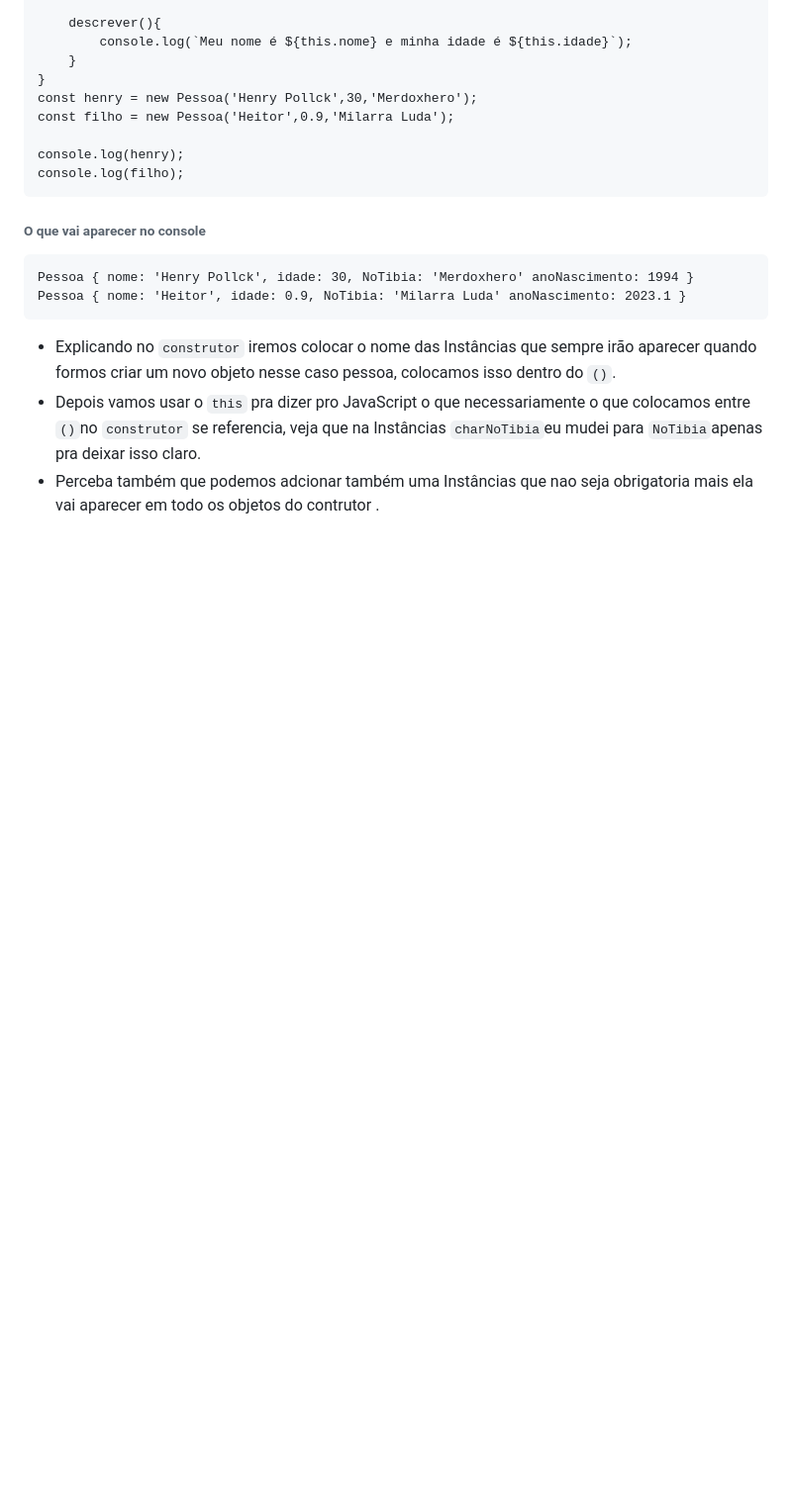
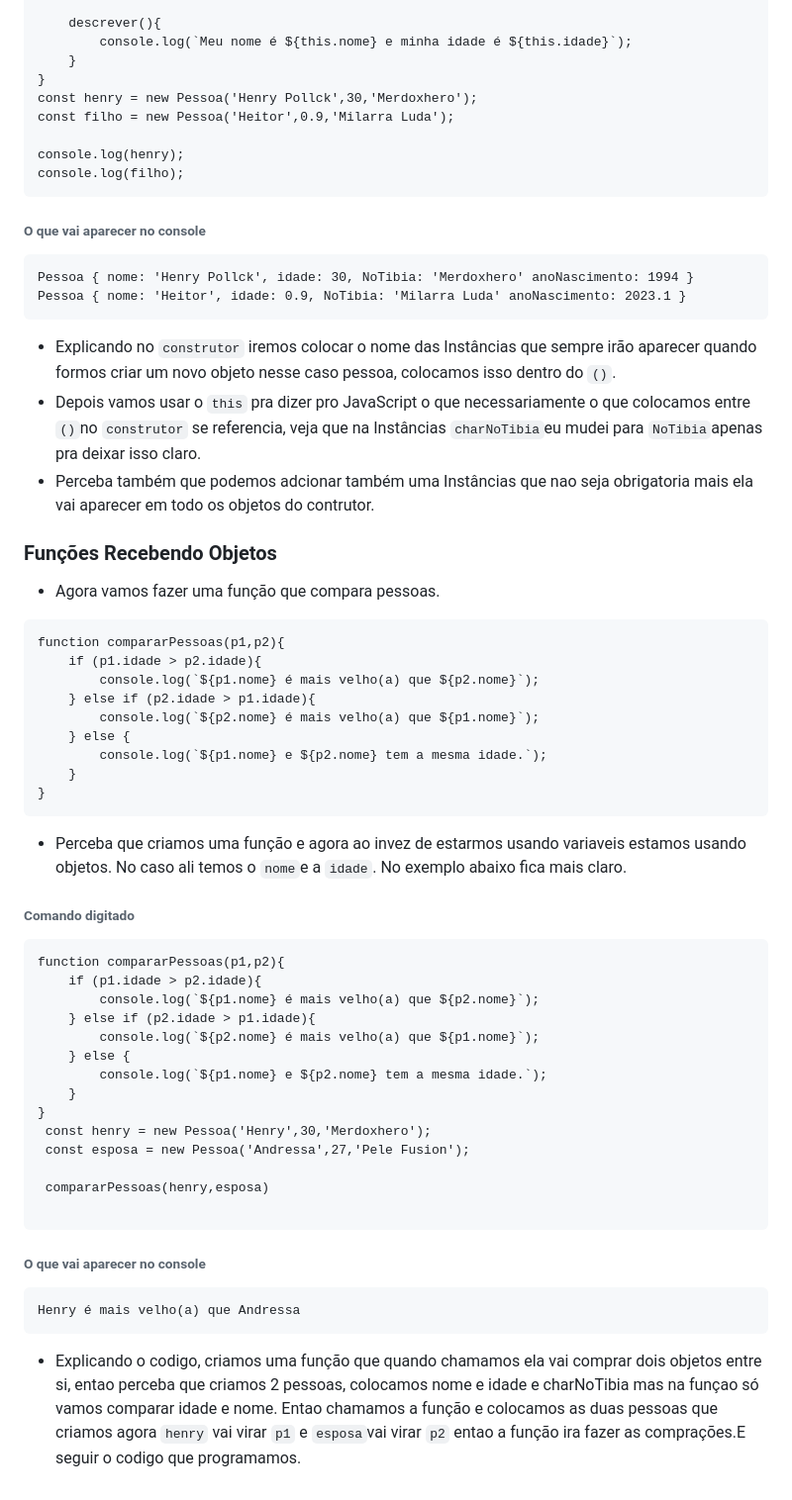
Before and after one commit to Henrypollack/javascript, a Markdown page: 3aula.md, the part around one of its changes. Shown at 99% size. Rendered like a GitHub page; blank space fills up the shorter version.

Commit message:
funções recebendo objetos  3aula.md
adição do toppico de funções recebendo objetos e alterção de titulos

````diff
--- a/3aula.md
+++ b/3aula.md
@@ -262,4 +263,41 @@ Pessoa { nome: 'Heitor', idade: 0.9, NoTibia: 'Milarra Luda' anoNascimento: 2023
 ```
 - Explicando no `construtor` iremos colocar o nome das Instâncias que sempre irão aparecer quando formos criar um novo objeto nesse caso pessoa, colocamos isso dentro do `()`.
 - Depois vamos usar o `this` pra dizer pro JavaScript o que necessariamente o que colocamos entre `()`no `construtor` se referencia, veja que na Instâncias `charNoTibia`eu mudei para `NoTibia`apenas pra deixar isso claro.
-- Perceba também que podemos adcionar também uma Instâncias que nao seja obrigatoria mais ela vai aparecer em todo os objetos do contrutor .
+- Perceba também que podemos adcionar também uma Instâncias que nao seja obrigatoria mais ela vai aparecer em todo os objetos do contrutor.
+### Funções Recebendo Objetos
+- Agora vamos fazer uma função que compara pessoas.
+```
+function compararPessoas(p1,p2){
+    if (p1.idade > p2.idade){
+        console.log(`${p1.nome} é mais velho(a) que ${p2.nome}`);
+    } else if (p2.idade > p1.idade){
+        console.log(`${p2.nome} é mais velho(a) que ${p1.nome}`);
+    } else {
+        console.log(`${p1.nome} e ${p2.nome} tem a mesma idade.`);
+    }
+}
+```
+- Perceba que criamos uma função e agora ao invez de estarmos usando variaveis estamos usando objetos. No caso ali temos o `nome`e a `idade`.
+No exemplo abaixo fica mais claro.
+###### Comando digitado
+```
+function compararPessoas(p1,p2){
+    if (p1.idade > p2.idade){
+        console.log(`${p1.nome} é mais velho(a) que ${p2.nome}`);
+    } else if (p2.idade > p1.idade){
+        console.log(`${p2.nome} é mais velho(a) que ${p1.nome}`);
+    } else {
+        console.log(`${p1.nome} e ${p2.nome} tem a mesma idade.`);
+    }
+}
+ const henry = new Pessoa('Henry',30,'Merdoxhero');
+ const esposa = new Pessoa('Andressa',27,'Pele Fusion');
+
+ compararPessoas(henry,esposa)
+
+```
+###### O que vai aparecer no console
+```
+Henry é mais velho(a) que Andressa
+```
+- Explicando o codigo, criamos uma função que quando chamamos ela vai comprar dois objetos entre si, entao perceba que criamos 2 pessoas, colocamos nome e idade e charNoTibia mas na funçao só vamos comparar idade e nome. Entao chamamos a função e colocamos as duas pessoas que criamos agora `henry` vai virar `p1` e `esposa`vai virar `p2` entao a função ira fazer as comprações.E seguir o codigo que programamos.
````
Also changed, not shown: other parts of 3aula.md (+5 -4 lines).
